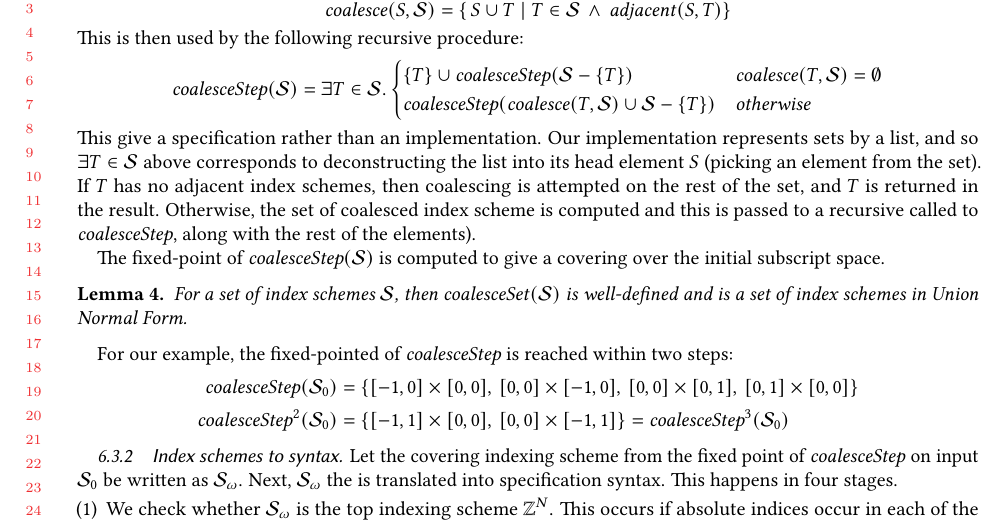
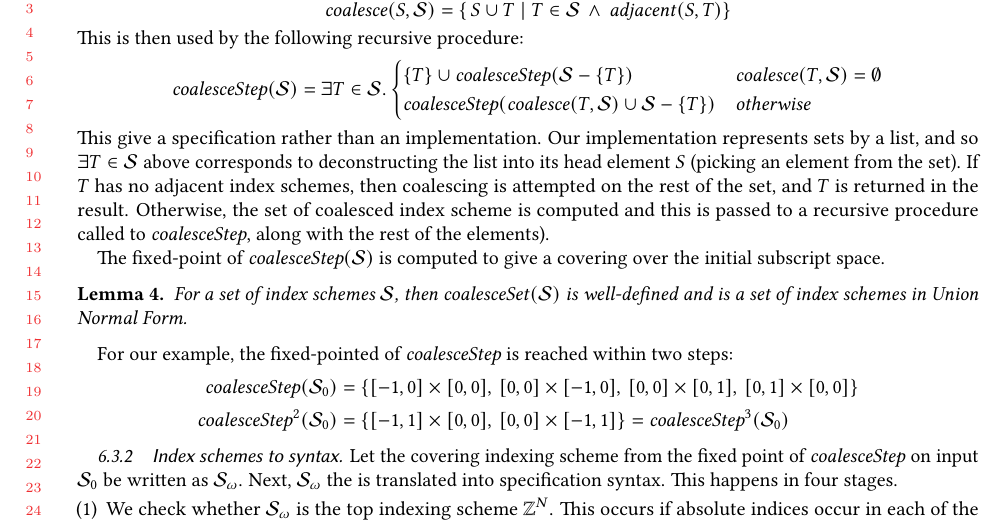
Before and after one commit to camfort/array-analyse, a LaTeX paper (oopsla17/oopsla17.tex, which reads oopsla17/algorithms.tex): part of page 17 of 22, cut so that both start at the same text. Compiled offline with pdfLaTeX.

Commit message:
recursive procedure

```diff
--- a/oopsla17/algorithms.tex
+++ b/oopsla17/algorithms.tex
@@ -197,7 +197,7 @@ the list into its head element $S$ (picking an element from the set).
 If $T$ has no adjacent index schemes, then coalescing is attempted on
 the rest of the set, and $T$ is returned in the result. Otherwise,
 the set of coalesced index scheme is computed and this is passed to
-a recursive called to $\mathit{coalesceStep}$, along with the rest of
+a recursive procedure called to $\mathit{coalesceStep}$, along with the rest of
 the elements).
 
 The fixed-point of $\textit{coalesceStep}(\mathcal{S})$ is computed to
```
